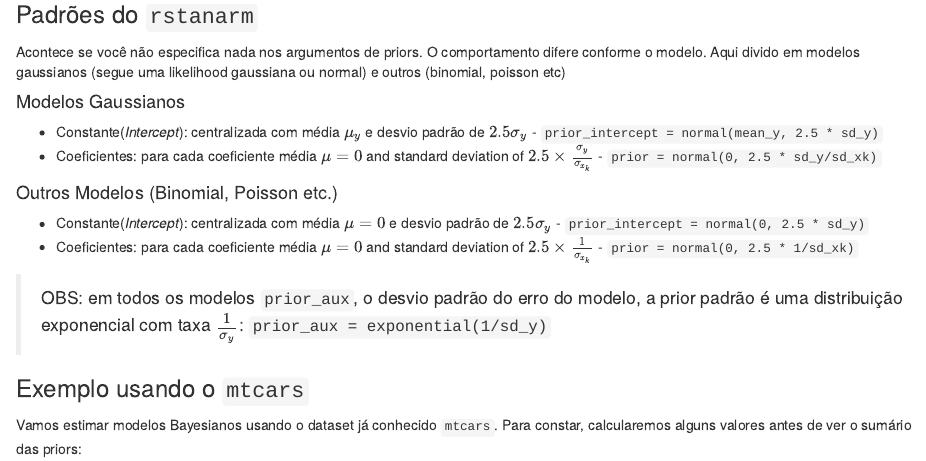
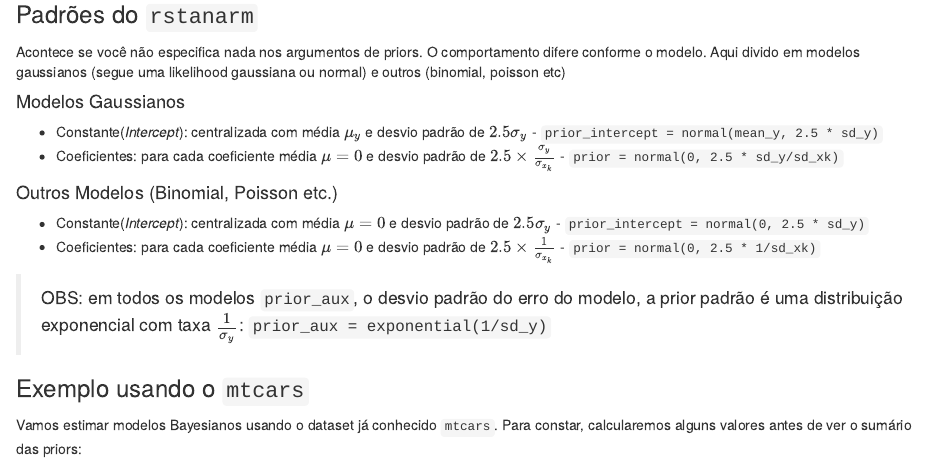
Before and after one commit to storopoli/Estatistica-Bayesiana, an R Markdown document (4 - Priors.Rmd): the page in a window 1100 px wide, from 1160 px down. The pictures show the output file 4 - Priors.nb.html that the author committed with the source, opened offline.

Commit message:
Ajuste de coisas em inglês para português.

```diff
--- a/4 - Priors.Rmd
+++ b/4 - Priors.Rmd
@@ -61,12 +61,12 @@
 #### Modelos Gaussianos
 
 * Constante(*Intercept*): centralizada com média $\mu_y$ e desvio padrão de $2.5 \sigma_y$ - `prior_intercept = normal(mean_y, 2.5 * sd_y)`
-* Coeficientes: para cada coeficiente média $\mu = 0$ and standard deviation of $2.5\times\frac{\sigma_y}{\sigma_{x_k}}$ - `prior = normal(0, 2.5 * sd_y/sd_xk)`
+* Coeficientes: para cada coeficiente média $\mu = 0$ e desvio padrão de $2.5\times\frac{\sigma_y}{\sigma_{x_k}}$ - `prior = normal(0, 2.5 * sd_y/sd_xk)`
 
 #### Outros Modelos (Binomial, Poisson etc.)
 
 * Constante(*Intercept*): centralizada com média $\mu = 0$ e desvio padrão de $2.5 \sigma_y$ - `prior_intercept = normal(0, 2.5 * sd_y)`
-* Coeficientes: para cada coeficiente média $\mu = 0$ and standard deviation of $2.5\times\frac{1}{\sigma_{x_k}}$ - `prior = normal(0, 2.5 * 1/sd_xk)`
+* Coeficientes: para cada coeficiente média $\mu = 0$ e desvio padrão de $2.5\times\frac{1}{\sigma_{x_k}}$ - `prior = normal(0, 2.5 * 1/sd_xk)`
 
 > OBS: em todos os modelos `prior_aux`, o desvio padrão do erro do modelo, a prior padrão é uma distribuição exponencial com taxa $\frac{1}{\sigma_y}$: `prior_aux = exponential(1/sd_y)`
 
```
Also changed, not shown: 4 - Priors.nb.html.
